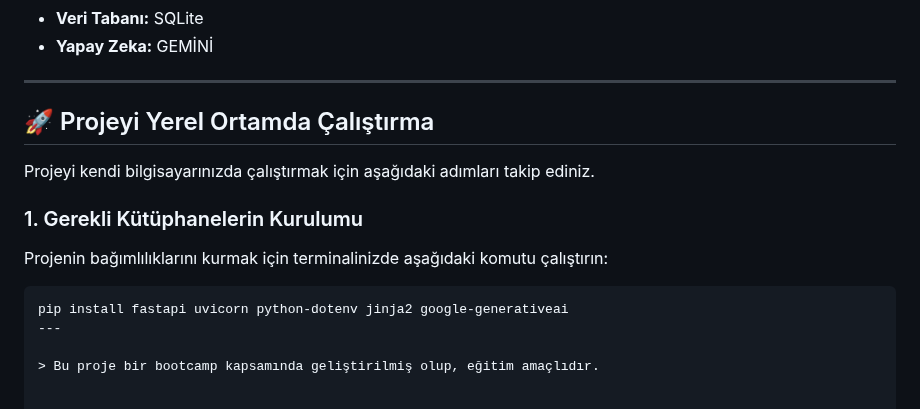
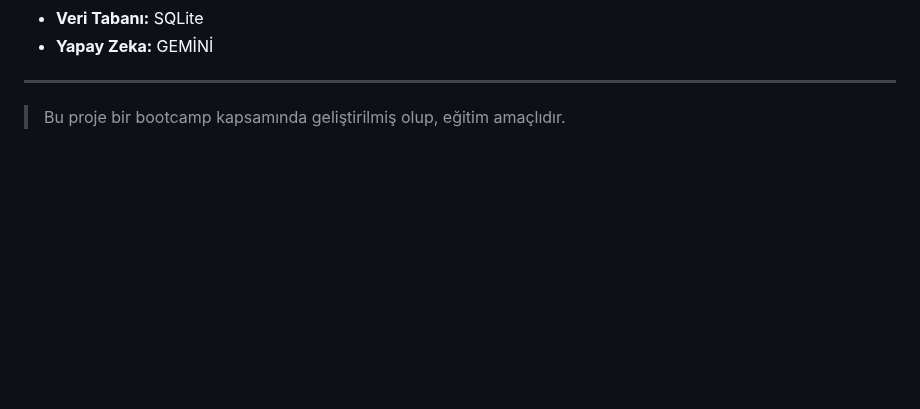
Before and after one commit to sonerbasak/Bootcamp-Team30, a Markdown page: README.md, the part around the change. Rendered like a GitHub page; folded sections open; blank space fills up the shorter version.

````diff
--- a/README.md
+++ b/README.md
@@ -601,16 +601,5 @@ Ekip, bu olumsuzluklara rağmen kalan üyelerle birlikte sürece adapte olmaya
 
 
 ---
-## 🚀 Projeyi Yerel Ortamda Çalıştırma
-
-Projeyi kendi bilgisayarınızda çalıştırmak için aşağıdaki adımları takip ediniz.
-
-### 1. Gerekli Kütüphanelerin Kurulumu
-
-Projenin bağımlılıklarını kurmak için terminalinizde aşağıdaki komutu çalıştırın:
-
-```bash
-pip install fastapi uvicorn python-dotenv jinja2 google-generativeai
----
 
 > Bu proje bir bootcamp kapsamında geliştirilmiş olup, eğitim amaçlıdır.
````
